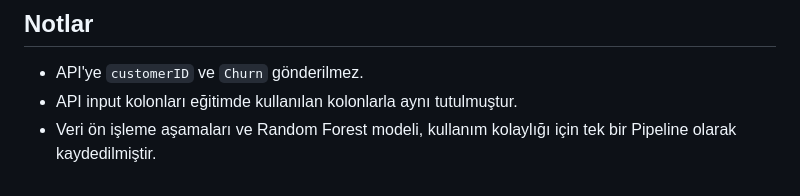
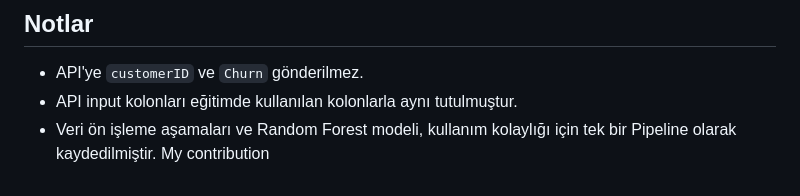
Before and after one commit to elifep/Telco-Churn-Data-Science-Project, a Markdown page: README.md, the part around the change. Drawn GitHub-style.

Commit message:
Added my contribution

```diff
--- a/README.md
+++ b/README.md
@@ -163,3 +163,4 @@ Model eğitildikten sonra `models/metrics.json` dosyasında şu metrikler yer al
 - API'ye `customerID` ve `Churn` gönderilmez.
 - API input kolonları eğitimde kullanılan kolonlarla aynı tutulmuştur.
 - Veri ön işleme aşamaları ve Random Forest modeli, kullanım kolaylığı için tek bir Pipeline olarak kaydedilmiştir.
+My contribution
```
